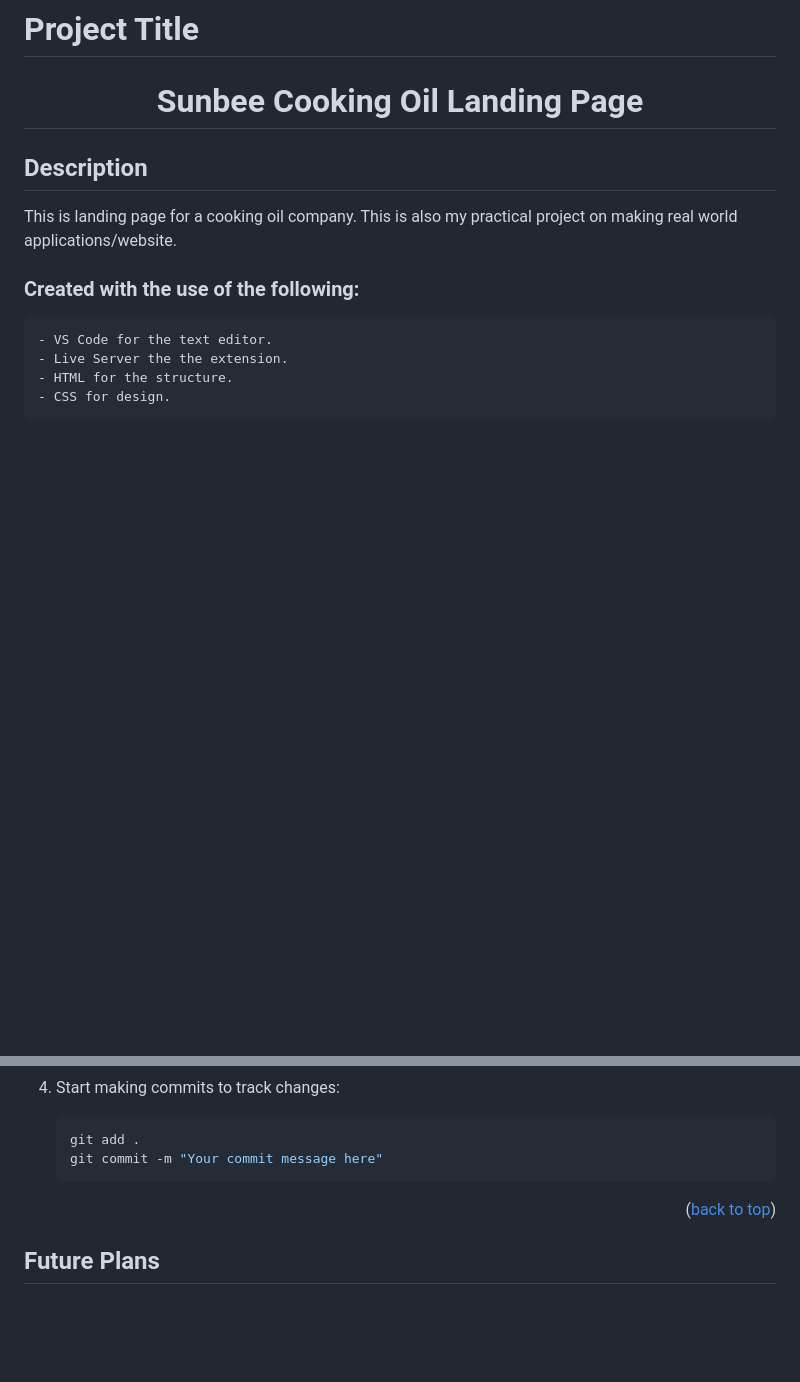
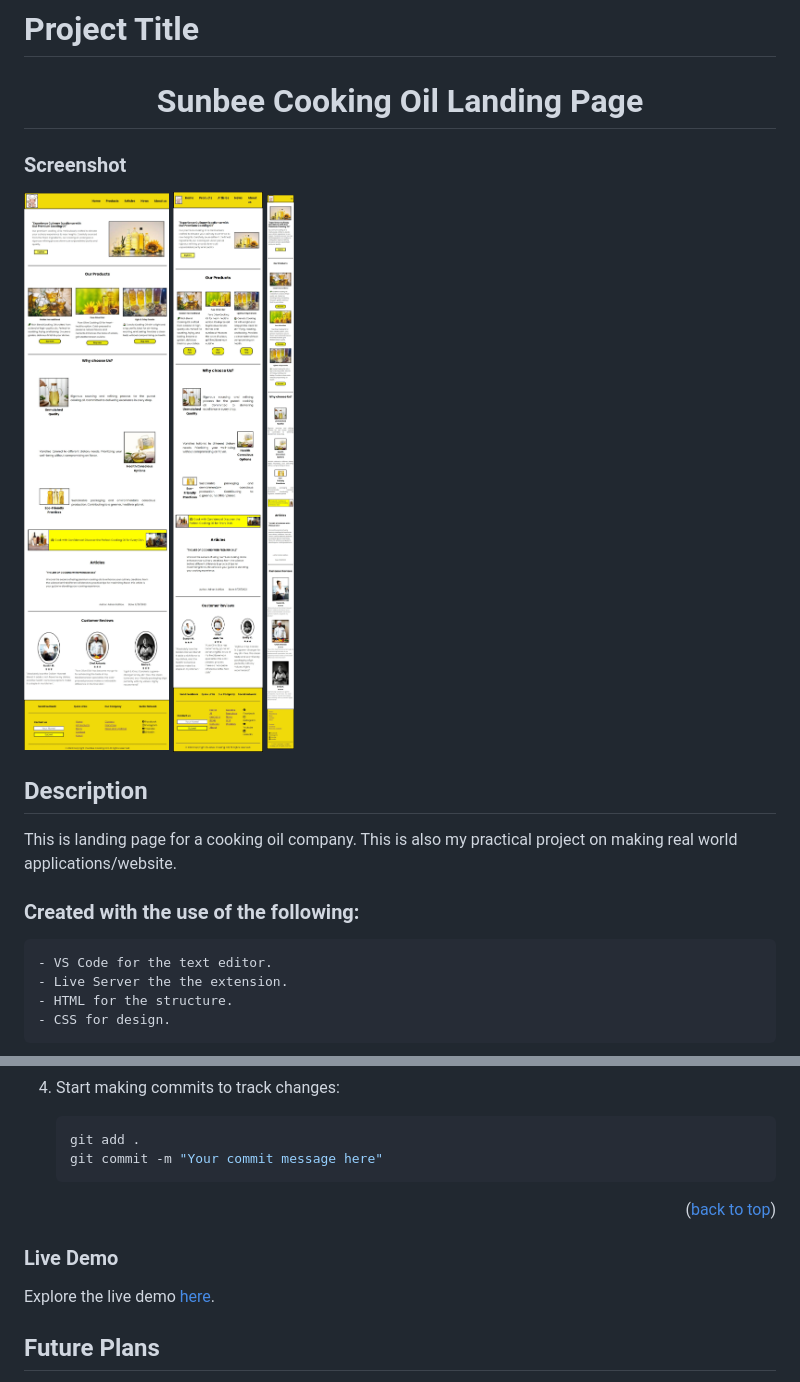
Before and after one commit to Frogerall/tribute-page, a Markdown page: readme.md, 2 parts joined by grey strips. Rendered like a GitHub page; pictures changed too: images/desktop.jpeg (added), images/mobile.jpeg (added), images/tablet.jpeg (added); blank space fills up the shorter version.

Commit message:
added screenshot

```diff
--- a/readme.md
+++ b/readme.md
@@ -3,6 +3,12 @@
 # Project Title
 
 <h1 align="center">Sunbee Cooking Oil Landing Page</h1>
+
+### Screenshot
+
+![Sunbee Cooking Oil](images/desktop.jpeg)
+![Sunbee Cooking Oil](images/tablet.jpeg)
+![Sunbee Cooking Oil](images/mobile.jpeg)
 
 ## Description
 
@@ -47,6 +53,10 @@ To run the project, follow these steps after forking:
 
 <p align="right">(<a href="#readme-top">back to top</a>)</p>
 
+### Live Demo
+
+Explore the live demo [here](https://frogerall.github.io/tribute-page/).
+
 ## Future Plans
 
 - Add to cart functionality
```
Also changed, not shown: other parts of readme.md (+2 -2 lines).
